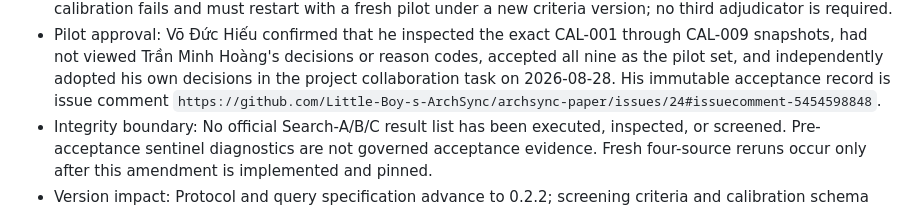
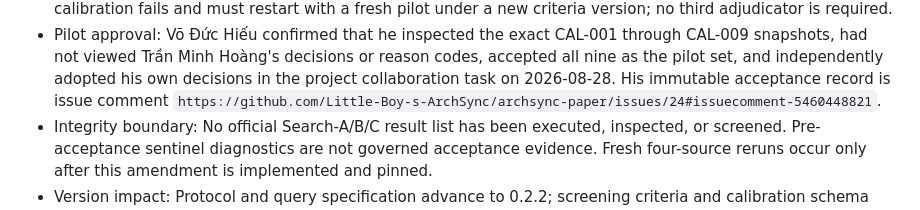
Before and after one commit to Little-Boy-s-ArchSync/archsync-paper, a Markdown page: research/decision-log.md, the part around the change. Drawn GitHub-style.

Commit message:
research: pin explicit pilot acceptance evidence

```diff
--- a/research/decision-log.md
+++ b/research/decision-log.md
@@ -466,7 +466,7 @@
   reason codes, accepted all nine as the pilot set, and independently adopted
   his own decisions in the project collaboration task on 2026-08-28. His
   immutable acceptance record is issue comment
-  `https://github.com/Little-Boy-s-ArchSync/archsync-paper/issues/24#issuecomment-5454598848`.
+  `https://github.com/Little-Boy-s-ArchSync/archsync-paper/issues/24#issuecomment-5460448821`.
 - Integrity boundary: No official Search-A/B/C result list has been executed,
   inspected, or screened. Pre-acceptance sentinel diagnostics are not governed
   acceptance evidence. Fresh four-source reruns occur only after this amendment
```
